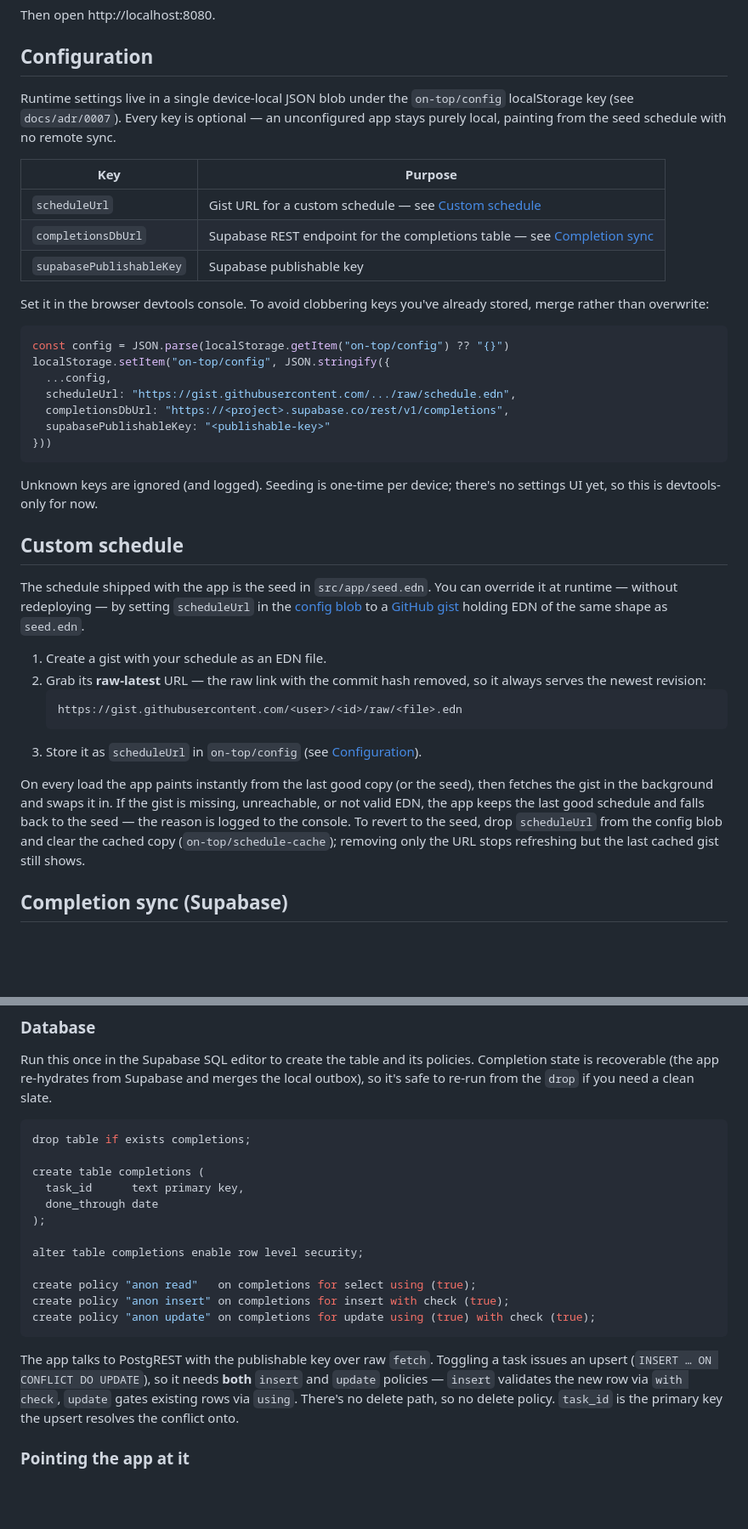
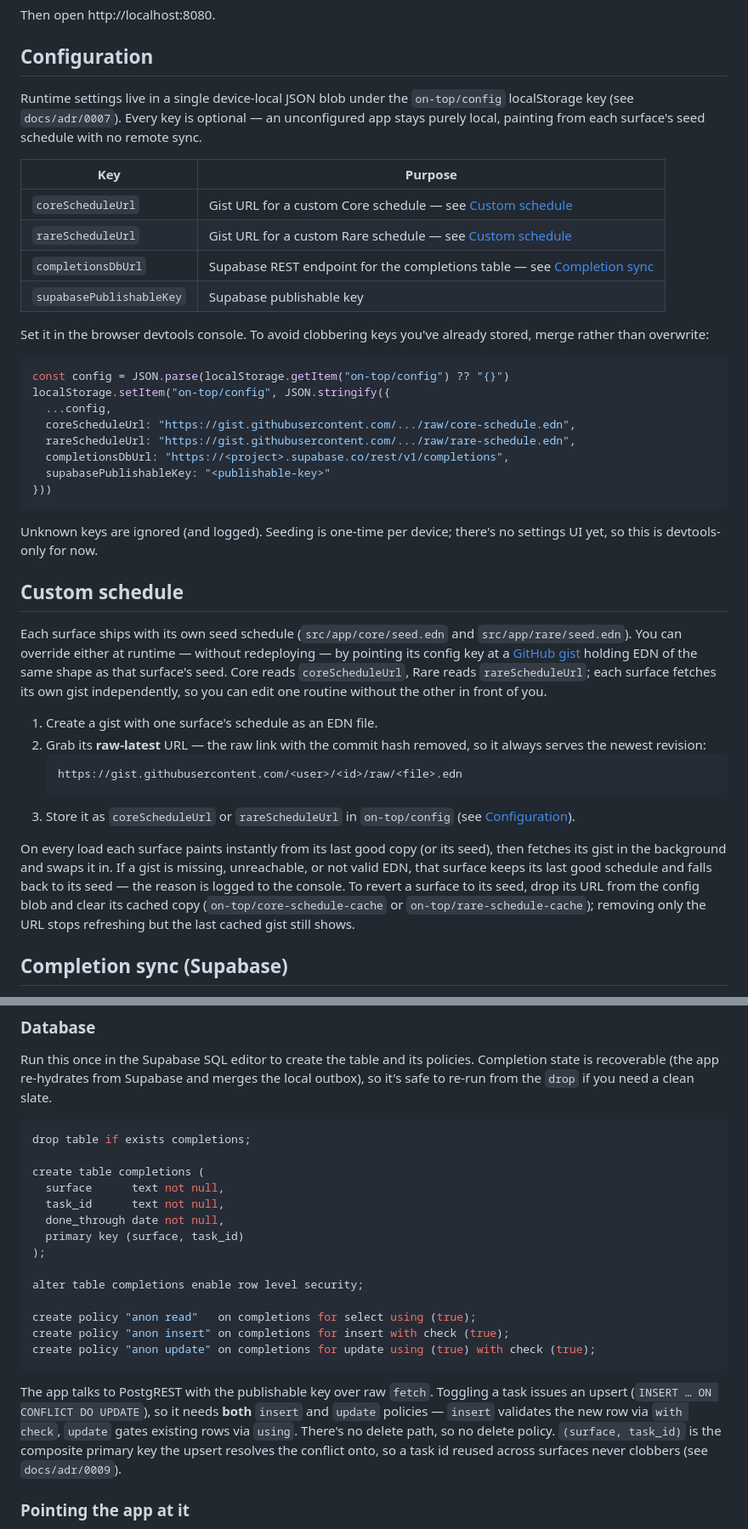
Before and after one commit to kallgren/on-top, a Markdown page: README.md, 2 parts joined by grey strips. Shown at 85% size. Drawn GitHub-style; blank space fills up the shorter version.

Commit message:
Reconcile README with merged two-surface product (#9)
Update the README's pre-merge single-surface references to the shipped
reality: per-surface Schedule gists (coreScheduleUrl/rareScheduleUrl,
per-surface seeds and cache keys, #7) and the (surface, task_id)
completions key with its additive surface column (#8).

Co-Authored-By: Claude Opus 4.8 <noreply@anthropic.com>
Claude-Session: https://claude.ai/code/session_01RjxnJsKqQZKYj179xSEuWx

````diff
--- a/README.md
+++ b/README.md
@@ -22,11 +22,12 @@ Then open http://localhost:8080.
 
 ## Configuration
 
-Runtime settings live in a single device-local JSON blob under the `on-top/config` localStorage key (see `docs/adr/0007`). Every key is optional — an unconfigured app stays purely local, painting from the seed schedule with no remote sync.
+Runtime settings live in a single device-local JSON blob under the `on-top/config` localStorage key (see `docs/adr/0007`). Every key is optional — an unconfigured app stays purely local, painting from each surface's seed schedule with no remote sync.
 
 | Key | Purpose |
 | --- | --- |
-| `scheduleUrl` | Gist URL for a custom schedule — see [Custom schedule](#custom-schedule) |
+| `coreScheduleUrl` | Gist URL for a custom Core schedule — see [Custom schedule](#custom-schedule) |
+| `rareScheduleUrl` | Gist URL for a custom Rare schedule — see [Custom schedule](#custom-schedule) |
 | `completionsDbUrl` | Supabase REST endpoint for the completions table — see [Completion sync](#completion-sync-supabase) |
 | `supabasePublishableKey` | Supabase publishable key |
 
@@ -36,7 +37,8 @@ Set it in the browser devtools console. To avoid clobbering keys you've already
 const config = JSON.parse(localStorage.getItem("on-top/config") ?? "{}")
 localStorage.setItem("on-top/config", JSON.stringify({
   ...config,
-  scheduleUrl: "https://gist.githubusercontent.com/.../raw/schedule.edn",
+  coreScheduleUrl: "https://gist.githubusercontent.com/.../raw/core-schedule.edn",
+  rareScheduleUrl: "https://gist.githubusercontent.com/.../raw/rare-schedule.edn",
   completionsDbUrl: "https://<project>.supabase.co/rest/v1/completions",
   supabasePublishableKey: "<publishable-key>"
 }))
@@ -46,16 +48,16 @@ Unknown keys are ignored (and logged). Seeding is one-time per device; there's n
 
 ## Custom schedule
 
-The schedule shipped with the app is the seed in `src/app/seed.edn`. You can override it at runtime — without redeploying — by setting `scheduleUrl` in the [config blob](#configuration) to a [GitHub gist](https://gist.github.com) holding EDN of the same shape as `seed.edn`.
+Each surface ships with its own seed schedule (`src/app/core/seed.edn` and `src/app/rare/seed.edn`). You can override either at runtime — without redeploying — by pointing its config key at a [GitHub gist](https://gist.github.com) holding EDN of the same shape as that surface's seed. Core reads `coreScheduleUrl`, Rare reads `rareScheduleUrl`; each surface fetches its own gist independently, so you can edit one routine without the other in front of you.
 
-1. Create a gist with your schedule as an EDN file.
+1. Create a gist with one surface's schedule as an EDN file.
 2. Grab its **raw-latest** URL — the raw link with the commit hash removed, so it always serves the newest revision:
    ```
    https://gist.githubusercontent.com/<user>/<id>/raw/<file>.edn
    ```
-3. Store it as `scheduleUrl` in `on-top/config` (see [Configuration](#configuration)).
+3. Store it as `coreScheduleUrl` or `rareScheduleUrl` in `on-top/config` (see [Configuration](#configuration)).
 
-On every load the app paints instantly from the last good copy (or the seed), then fetches the gist in the background and swaps it in. If the gist is missing, unreachable, or not valid EDN, the app keeps the last good schedule and falls back to the seed — the reason is logged to the console. To revert to the seed, drop `scheduleUrl` from the config blob and clear the cached copy (`on-top/schedule-cache`); removing only the URL stops refreshing but the last cached gist still shows.
+On every load each surface paints instantly from its last good copy (or its seed), then fetches its gist in the background and swaps it in. If a gist is missing, unreachable, or not valid EDN, that surface keeps its last good schedule and falls back to its seed — the reason is logged to the console. To revert a surface to its seed, drop its URL from the config blob and clear its cached copy (`on-top/core-schedule-cache` or `on-top/rare-schedule-cache`); removing only the URL stops refreshing but the last cached gist still shows.
 
 ## Completion sync (Supabase)
 
@@ -69,8 +71,10 @@ Run this once in the Supabase SQL editor to create the table and its policies. C
 drop table if exists completions;
 
 create table completions (
-  task_id      text primary key,
-  done_through date
+  surface      text not null,
+  task_id      text not null,
+  done_through date not null,
+  primary key (surface, task_id)
 );
 
 alter table completions enable row level security;
@@ -80,7 +84,7 @@ create policy "anon insert" on completions for insert with check (true);
 create policy "anon update" on completions for update using (true) with check (true);
 ```
 
-The app talks to PostgREST with the publishable key over raw `fetch`. Toggling a task issues an upsert (`INSERT … ON CONFLICT DO UPDATE`), so it needs **both** `insert` and `update` policies — `insert` validates the new row via `with check`, `update` gates existing rows via `using`. There's no delete path, so no delete policy. `task_id` is the primary key the upsert resolves the conflict onto.
+The app talks to PostgREST with the publishable key over raw `fetch`. Toggling a task issues an upsert (`INSERT … ON CONFLICT DO UPDATE`), so it needs **both** `insert` and `update` policies — `insert` validates the new row via `with check`, `update` gates existing rows via `using`. There's no delete path, so no delete policy. `(surface, task_id)` is the composite primary key the upsert resolves the conflict onto, so a task id reused across surfaces never clobbers (see `docs/adr/0009`).
 
 ### Pointing the app at it
 
````
